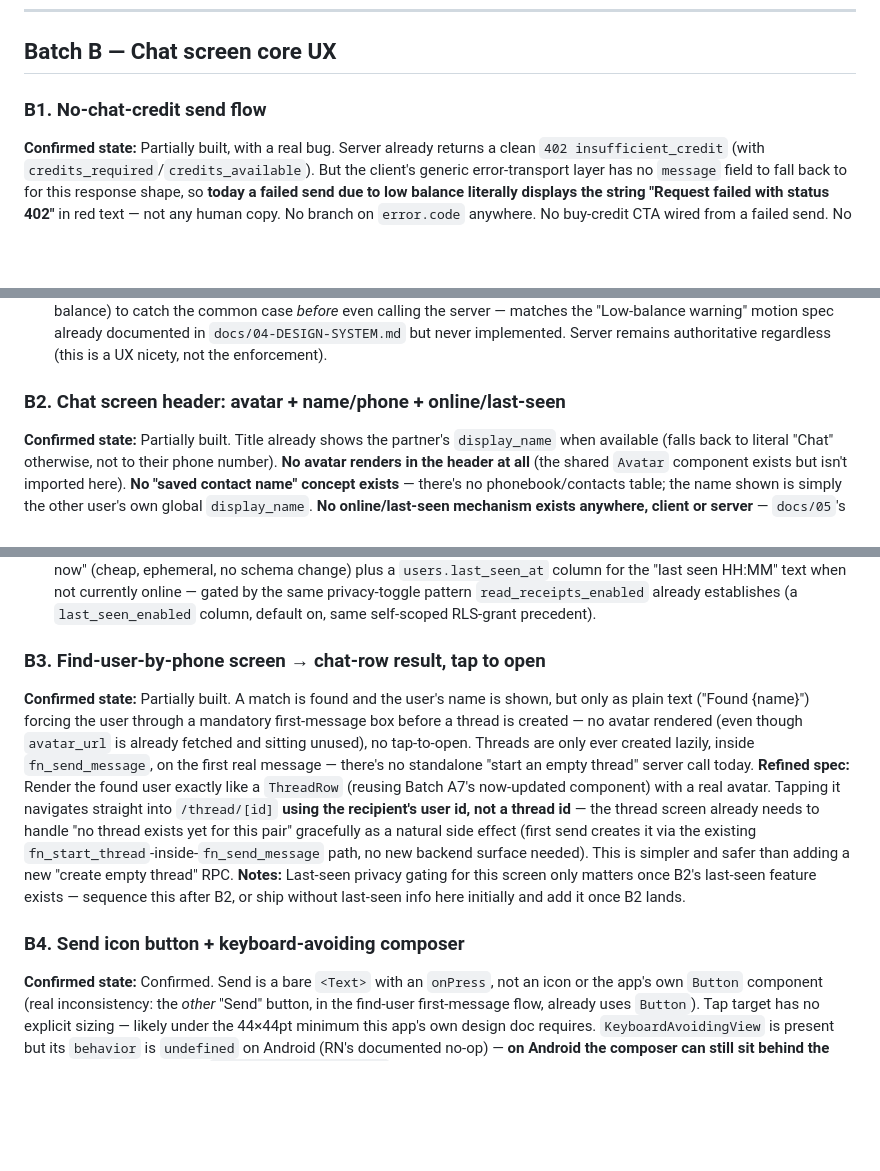
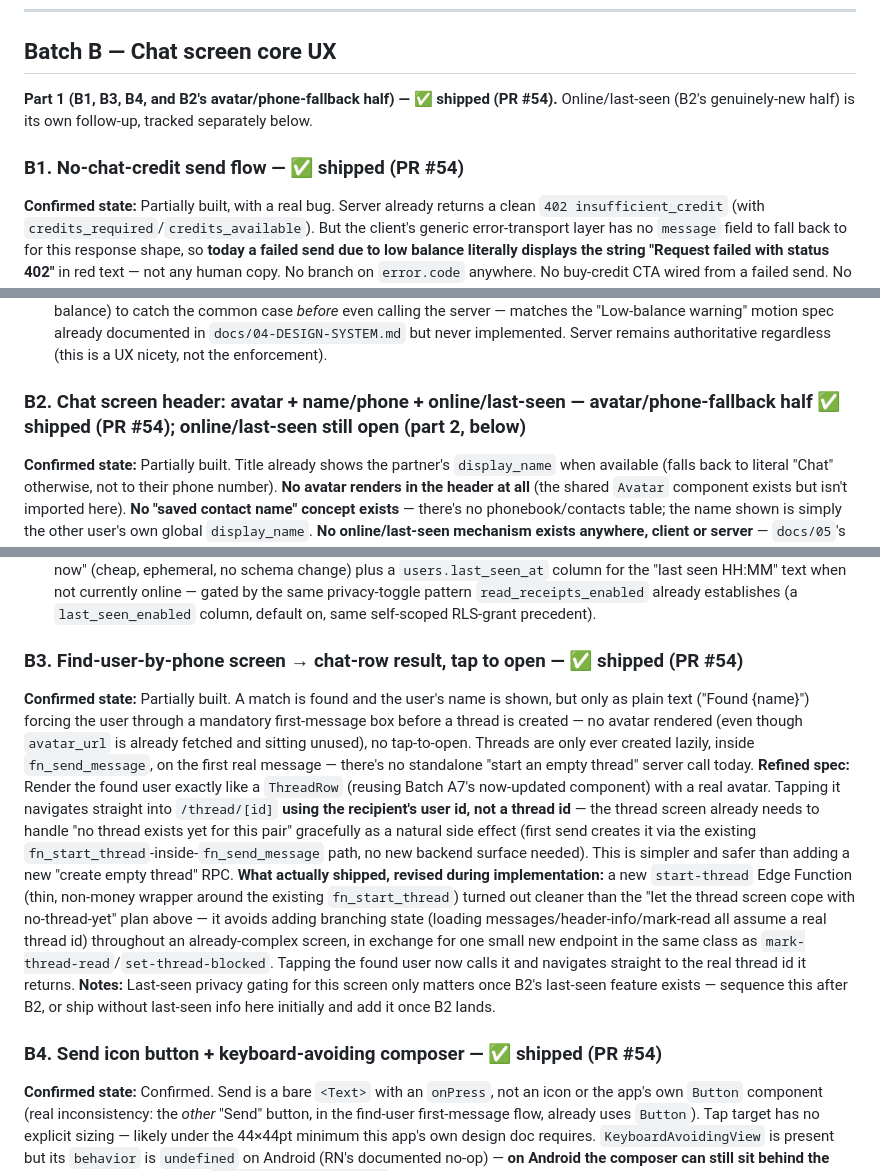
Before and after one commit to hansonuko/InvolveMe, a Markdown page: docs/10-UX-REFINEMENT-BACKLOG.md, 3 parts joined by grey strips. Drawn GitHub-style; blank space fills up the shorter version.

Commit message:
docs: mark Batch B part 1 shipped, note the start-thread revision
PR #54. B3's refined spec is updated to reflect what actually shipped
(a new start-thread Edge Function) rather than the original plan (let
the thread screen cope with no-thread-yet), with the reasoning for the
change.

Co-Authored-By: Claude Sonnet 5 <noreply@anthropic.com>

```diff
--- a/docs/10-UX-REFINEMENT-BACKLOG.md
+++ b/docs/10-UX-REFINEMENT-BACKLOG.md
@@ -55,7 +55,9 @@ Do this first: it's low-risk, touches shared tokens/components only (no schema,
 
 ## Batch B — Chat screen core UX
 
-### B1. No-chat-credit send flow
+**Part 1 (B1, B3, B4, and B2's avatar/phone-fallback half) — ✅ shipped (PR #54).** Online/last-seen (B2's genuinely-new half) is its own follow-up, tracked separately below.
+
+### B1. No-chat-credit send flow — ✅ shipped (PR #54)
 
 **Confirmed state:** Partially built, with a real bug. Server already returns a clean `402 insufficient_credit` (with `credits_required`/`credits_available`). But the client's generic error-transport layer has no `message` field to fall back to for this response shape, so **today a failed send due to low balance literally displays the string "Request failed with status 402"** in red text — not any human copy. No branch on `error.code` anywhere. No buy-credit CTA wired from a failed send. No draft/outbox/pending-send concept exists at all — a failed send just leaves the typed text sitting in the box.
 **Refined spec:**
@@ -65,7 +67,7 @@ Do this first: it's low-risk, touches shared tokens/components only (no schema,
 - **Pending-until-funded send:** recommend keeping this **entirely client-local** — never touch server-side money logic for this (per CLAUDE.md rule #1, no financial logic lives client-side, and a server-side "pending send queue" would be new money-adjacent surface for no real benefit). Concretely: on a 402, keep the composed text in a small local "pending outbox" (one item, this thread), show it as a distinct pending bubble in the message list, and auto-retry the real send once `useWallets`' existing Realtime subscription reports `topup_credit` ≥ the required amount — no polling, reuses infrastructure that's already live.
 - Client-side pre-send balance check (comparing typed word-count-derived cost against the already-fetched wallet balance) to catch the common case _before_ even calling the server — matches the "Low-balance warning" motion spec already documented in `docs/04-DESIGN-SYSTEM.md` but never implemented. Server remains authoritative regardless (this is a UX nicety, not the enforcement).
 
-### B2. Chat screen header: avatar + name/phone + online/last-seen
+### B2. Chat screen header: avatar + name/phone + online/last-seen — avatar/phone-fallback half ✅ shipped (PR #54); online/last-seen still open (part 2, below)
 
 **Confirmed state:** Partially built. Title already shows the partner's `display_name` when available (falls back to literal "Chat" otherwise, not to their phone number). **No avatar renders in the header at all** (the shared `Avatar` component exists but isn't imported here). **No "saved contact name" concept exists** — there's no phonebook/contacts table; the name shown is simply the other user's own global `display_name`. **No online/last-seen mechanism exists anywhere, client or server** — `docs/05`'s presence-channel spec was explicitly never implemented (confirmed by the code's own comment).
 **Refined spec:**
@@ -75,13 +77,14 @@ Do this first: it's low-risk, touches shared tokens/components only (no schema,
 - "Saved contact name" as literally described (a name **you** gave them, distinct from their own global profile name) requires Batch C's contacts integration to mean anything — without a device-contacts/phonebook concept, there's nothing to "save." Recommend: ship the phone-number-fallback now (cheap, real improvement), and revisit true per-viewer contact naming once Batch C lands.
 - **Online/last-seen is a genuinely new feature, not a UI tweak** — needs either a Supabase Realtime Presence channel (ephemeral, matches the original `docs/05` spec, no new column) or a persisted `last_seen_at` column updated on a heartbeat/foreground-event (simpler, survives app restarts, but is a new schema field). Recommend Presence for "online now" (cheap, ephemeral, no schema change) plus a `users.last_seen_at` column for the "last seen HH:MM" text when not currently online — gated by the same privacy-toggle pattern `read_receipts_enabled` already establishes (a `last_seen_enabled` column, default on, same self-scoped RLS-grant precedent).
 
-### B3. Find-user-by-phone screen → chat-row result, tap to open
+### B3. Find-user-by-phone screen → chat-row result, tap to open — ✅ shipped (PR #54)
 
 **Confirmed state:** Partially built. A match is found and the user's name is shown, but only as plain text ("Found {name}") forcing the user through a mandatory first-message box before a thread is created — no avatar rendered (even though `avatar_url` is already fetched and sitting unused), no tap-to-open. Threads are only ever created lazily, inside `fn_send_message`, on the first real message — there's no standalone "start an empty thread" server call today.
 **Refined spec:** Render the found user exactly like a `ThreadRow` (reusing Batch A7's now-updated component) with a real avatar. Tapping it navigates straight into `/thread/[id]` **using the recipient's user id, not a thread id** — the thread screen already needs to handle "no thread exists yet for this pair" gracefully as a natural side effect (first send creates it via the existing `fn_start_thread`-inside-`fn_send_message` path, no new backend surface needed). This is simpler and safer than adding a new "create empty thread" RPC.
+**What actually shipped, revised during implementation:** a new `start-thread` Edge Function (thin, non-money wrapper around the existing `fn_start_thread`) turned out cleaner than the "let the thread screen cope with no-thread-yet" plan above — it avoids adding branching state (loading messages/header-info/mark-read all assume a real thread id) throughout an already-complex screen, in exchange for one small new endpoint in the same class as `mark-thread-read`/`set-thread-blocked`. Tapping the found user now calls it and navigates straight to the real thread id it returns.
 **Notes:** Last-seen privacy gating for this screen only matters once B2's last-seen feature exists — sequence this after B2, or ship without last-seen info here initially and add it once B2 lands.
 
-### B4. Send icon button + keyboard-avoiding composer
+### B4. Send icon button + keyboard-avoiding composer — ✅ shipped (PR #54)
 
 **Confirmed state:** Confirmed. Send is a bare `<Text>` with an `onPress`, not an icon or the app's own `Button` component (real inconsistency: the _other_ "Send" button, in the find-user first-message flow, already uses `Button`). Tap target has no explicit sizing — likely under the 44×44pt minimum this app's own design doc requires. `KeyboardAvoidingView` is present but its `behavior` is `undefined` on Android (RN's documented no-op) — **on Android the composer can still sit behind the keyboard today**; iOS has no `keyboardVerticalOffset` accounting for the header height either.
 **Refined spec:** Real icon button (`Ionicons name="send"`, filled circle in `brandPrimary`, `textInverse` icon — matches the existing `Button` primary style), minimum 44×44pt hit area. Fix `KeyboardAvoidingView`: `behavior={Platform.select({ ios: 'padding', android: 'height' })}` (the standard RN cross-platform pattern) plus a correct `keyboardVerticalOffset` accounting for the header.
```
